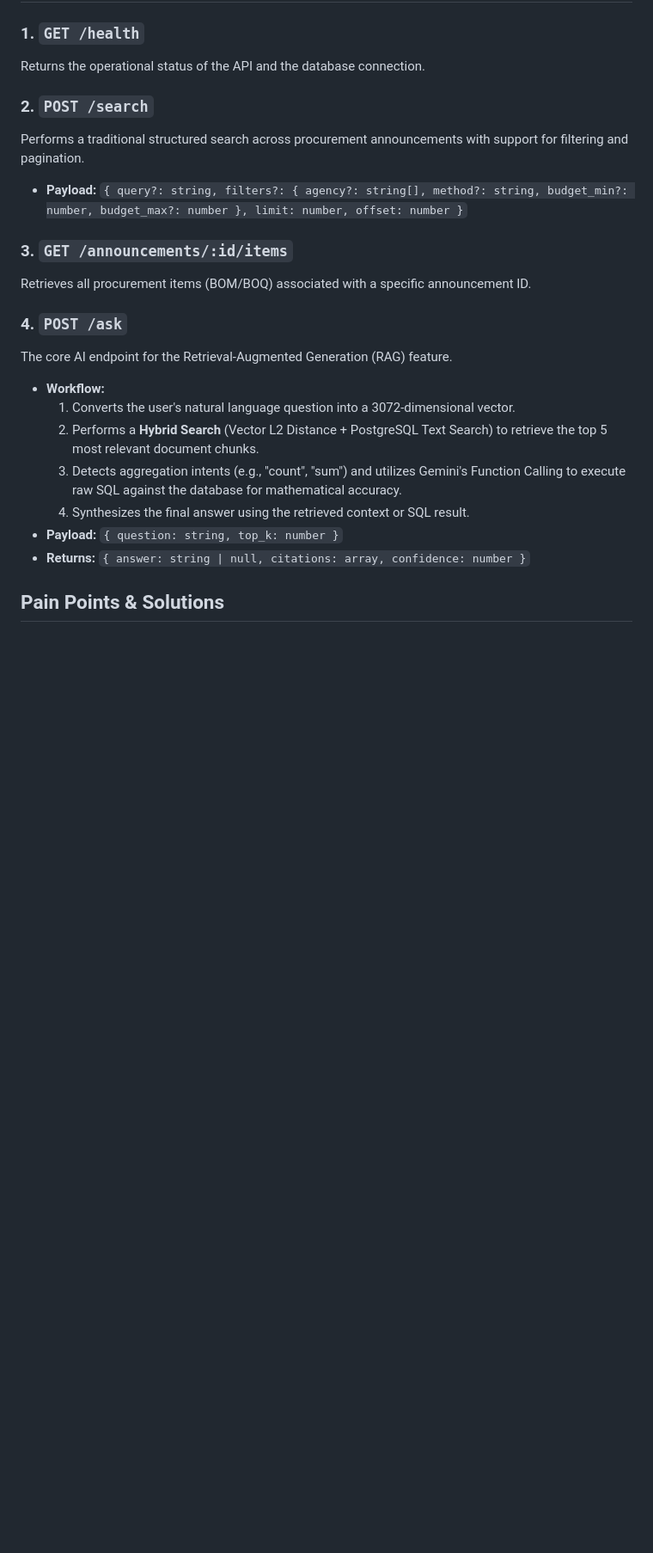
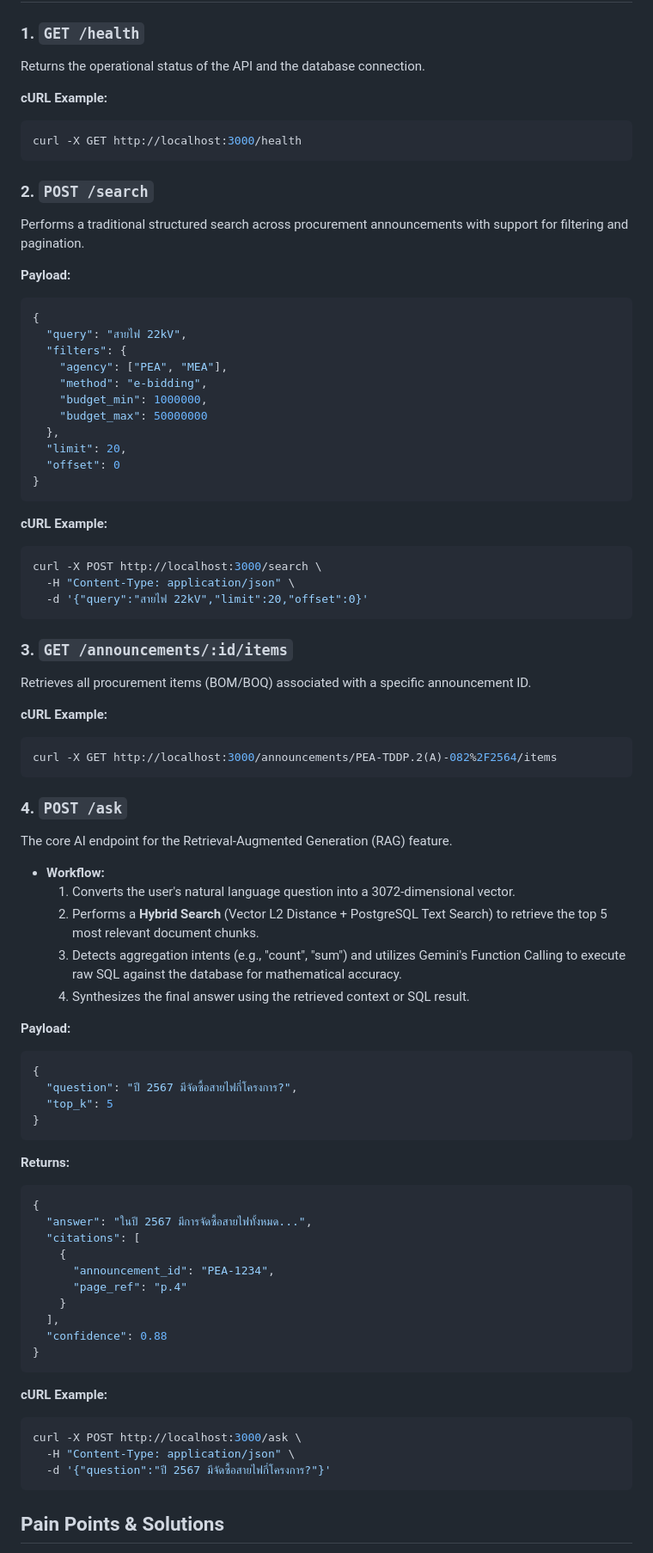
Before and after one commit to AkkarinJB/ZoomThai, a Markdown page: api/README.md, the part around the change. Shown at 86% size. Rendered like a GitHub page; blank space fills up the shorter version.

Commit message:
docs: format API endpoints with code blocks and curl examples

````diff
--- a/api/README.md
+++ b/api/README.md
@@ -23,12 +23,43 @@ The backend API is built with **Node.js** and the **Hono** framework. It serves
 ### 1. `GET /health`
 Returns the operational status of the API and the database connection.
 
+**cURL Example:**
+```bash
+curl -X GET http://localhost:3000/health
+```
+
 ### 2. `POST /search`
 Performs a traditional structured search across procurement announcements with support for filtering and pagination.
-- **Payload:** `{ query?: string, filters?: { agency?: string[], method?: string, budget_min?: number, budget_max?: number }, limit: number, offset: number }`
+
+**Payload:**
+```json
+{
+  "query": "สายไฟ 22kV",
+  "filters": {
+    "agency": ["PEA", "MEA"],
+    "method": "e-bidding",
+    "budget_min": 1000000,
+    "budget_max": 50000000
+  },
+  "limit": 20,
+  "offset": 0
+}
+```
+
+**cURL Example:**
+```bash
+curl -X POST http://localhost:3000/search \
+  -H "Content-Type: application/json" \
+  -d '{"query":"สายไฟ 22kV","limit":20,"offset":0}'
+```
 
 ### 3. `GET /announcements/:id/items`
 Retrieves all procurement items (BOM/BOQ) associated with a specific announcement ID.
+
+**cURL Example:**
+```bash
+curl -X GET http://localhost:3000/announcements/PEA-TDDP.2(A)-082%2F2564/items
+```
 
 ### 4. `POST /ask`
 The core AI endpoint for the Retrieval-Augmented Generation (RAG) feature.
@@ -37,8 +68,35 @@ The core AI endpoint for the Retrieval-Augmented Generation (RAG) feature.
   2. Performs a **Hybrid Search** (Vector L2 Distance + PostgreSQL Text Search) to retrieve the top 5 most relevant document chunks.
   3. Detects aggregation intents (e.g., "count", "sum") and utilizes Gemini's Function Calling to execute raw SQL against the database for mathematical accuracy.
   4. Synthesizes the final answer using the retrieved context or SQL result.
-- **Payload:** `{ question: string, top_k: number }`
-- **Returns:** `{ answer: string | null, citations: array, confidence: number }`
+
+**Payload:**
+```json
+{
+  "question": "ปี 2567 มีจัดซื้อสายไฟกี่โครงการ?",
+  "top_k": 5
+}
+```
+
+**Returns:**
+```json
+{
+  "answer": "ในปี 2567 มีการจัดซื้อสายไฟทั้งหมด...",
+  "citations": [
+    {
+      "announcement_id": "PEA-1234",
+      "page_ref": "p.4"
+    }
+  ],
+  "confidence": 0.88
+}
+```
+
+**cURL Example:**
+```bash
+curl -X POST http://localhost:3000/ask \
+  -H "Content-Type: application/json" \
+  -d '{"question":"ปี 2567 มีจัดซื้อสายไฟกี่โครงการ?"}'
+```
 
 ## Pain Points & Solutions
 - **Vector Dimensions:** The initial setup mismatched embedding dimensions (768 vs 3072). This was resolved by explicitly defining `vector(3072)` in `pgvector` to align with the output of `gemini-embedding-001`.
````
